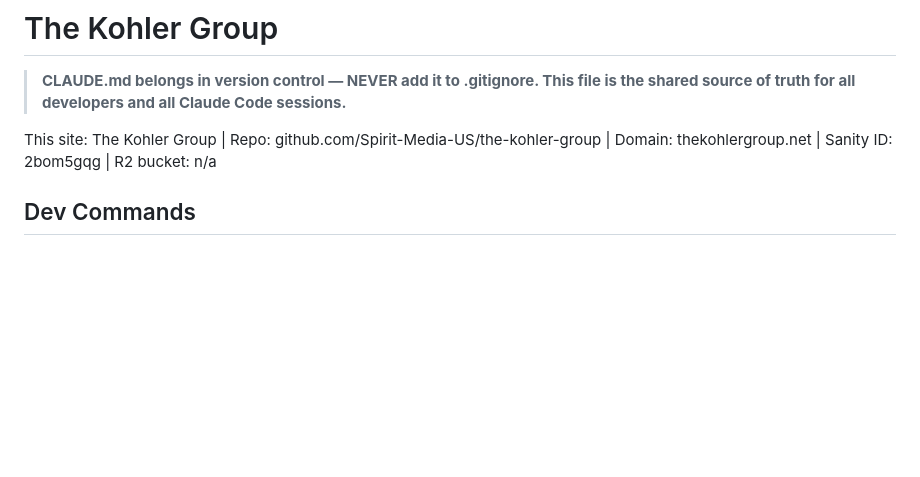
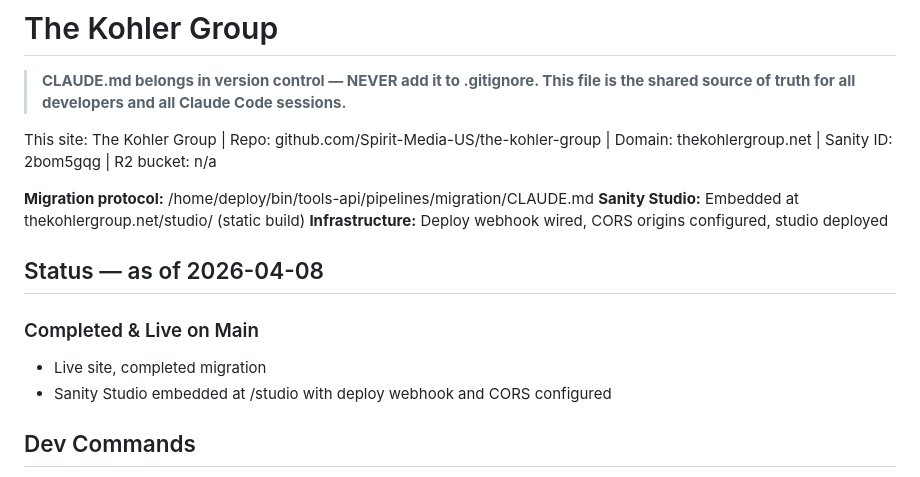
Before and after one commit to Spirit-Media-US/the-kohler-group, a Markdown page: CLAUDE.md, the part around the change. GitHub-like rendering; blank space fills up the shorter version.

Commit message:
Update CLAUDE.md — current status, studio, protocol reference
Co-Authored-By: Claude Opus 4.6 (1M context) <noreply@anthropic.com>

```diff
--- a/CLAUDE.md
+++ b/CLAUDE.md
@@ -3,6 +3,16 @@
 > **CLAUDE.md belongs in version control — NEVER add it to .gitignore. This file is the shared source of truth for all developers and all Claude Code sessions.**
 
 This site: The Kohler Group | Repo: github.com/Spirit-Media-US/the-kohler-group | Domain: thekohlergroup.net | Sanity ID: 2bom5gqg | R2 bucket: n/a
+
+**Migration protocol:** /home/deploy/bin/tools-api/pipelines/migration/CLAUDE.md
+**Sanity Studio:** Embedded at thekohlergroup.net/studio/ (static build)
+**Infrastructure:** Deploy webhook wired, CORS origins configured, studio deployed
+
+## Status — as of 2026-04-08
+
+### Completed & Live on Main
+- Live site, completed migration
+- Sanity Studio embedded at /studio with deploy webhook and CORS configured
 
 ## Dev Commands
 
```
